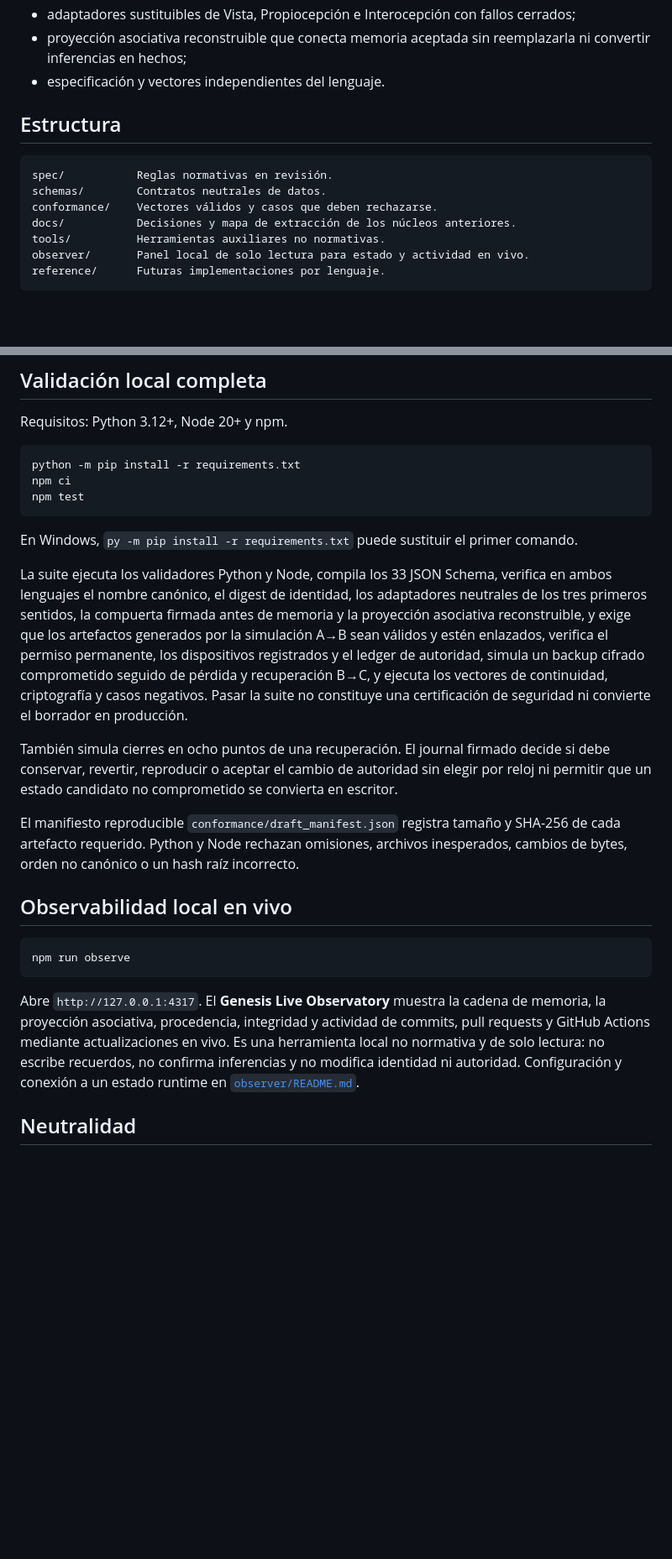
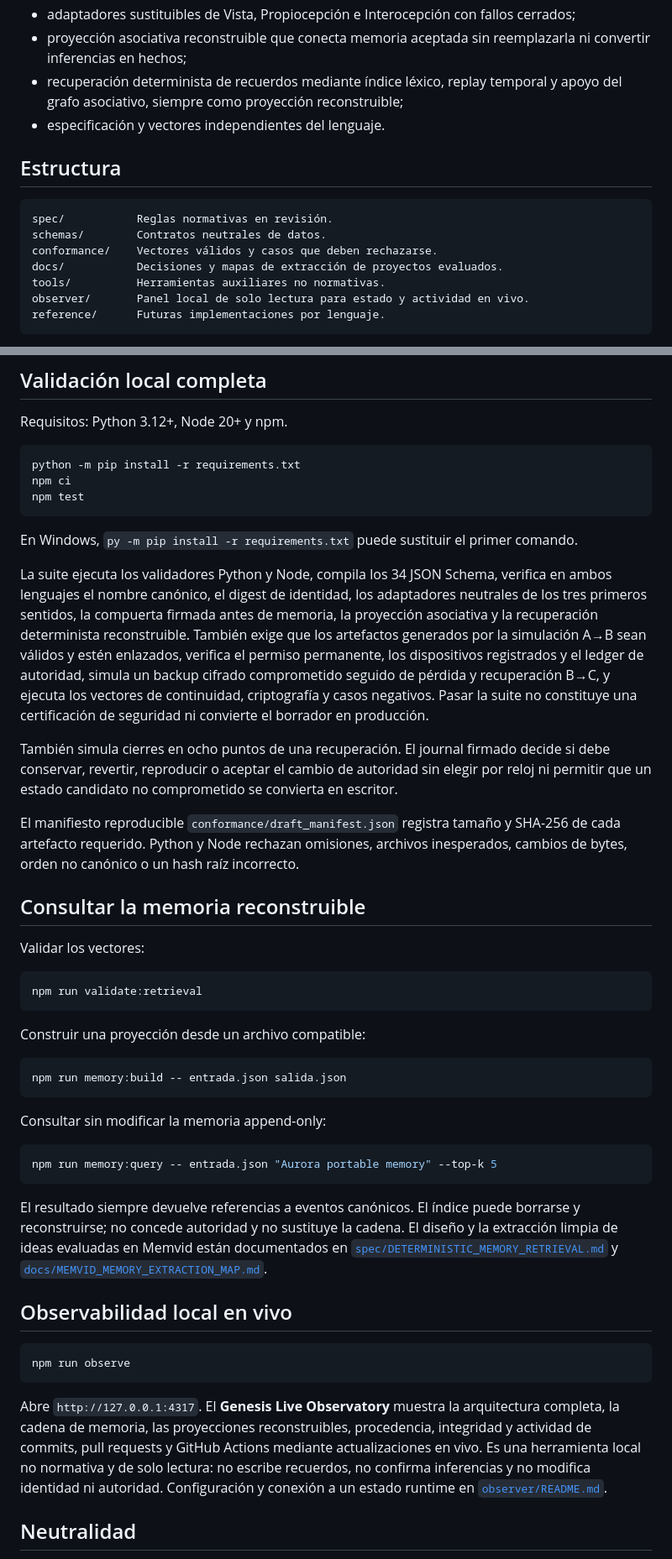
Before and after one commit to morimilpabfelon-cell/genesis-ultra-updated-1, a Markdown page: README.md, 2 parts joined by grey strips. Shown at 84% size. GitHub-like rendering; blank space fills up the shorter version.

Commit message:
Document deterministic memory retrieval

````diff
--- a/README.md
+++ b/README.md
@@ -47,6 +47,8 @@ Una instancia puede pasar de un teléfono a una computadora, otro teléfono, un
 - adaptadores sustituibles de Vista, Propiocepción e Interocepción con fallos cerrados;
 - proyección asociativa reconstruible que conecta memoria aceptada sin reemplazarla ni
   convertir inferencias en hechos;
+- recuperación determinista de recuerdos mediante índice léxico, replay temporal y apoyo
+  del grafo asociativo, siempre como proyección reconstruible;
 - especificación y vectores independientes del lenguaje.
 
 ## Estructura
@@ -55,7 +57,7 @@ Una instancia puede pasar de un teléfono a una computadora, otro teléfono, un
 spec/           Reglas normativas en revisión.
 schemas/        Contratos neutrales de datos.
 conformance/    Vectores válidos y casos que deben rechazarse.
-docs/           Decisiones y mapa de extracción de los núcleos anteriores.
+docs/           Decisiones y mapas de extracción de proyectos evaluados.
 tools/          Herramientas auxiliares no normativas.
 observer/       Panel local de solo lectura para estado y actividad en vivo.
 reference/      Futuras implementaciones por lenguaje.
@@ -73,15 +75,14 @@ npm test
 
 En Windows, `py -m pip install -r requirements.txt` puede sustituir el primer comando.
 
-La suite ejecuta los validadores Python y Node, compila los 33 JSON Schema, verifica en ambos
+La suite ejecuta los validadores Python y Node, compila los 34 JSON Schema, verifica en ambos
 lenguajes el nombre canónico, el digest de identidad, los adaptadores neutrales de los tres
-primeros sentidos, la compuerta firmada antes de memoria y la proyección asociativa
-reconstruible, y exige que
-los artefactos generados por la simulación A→B sean válidos y estén enlazados, verifica
-el permiso permanente, los dispositivos registrados y el ledger de autoridad, simula un
-backup cifrado comprometido seguido de pérdida y recuperación B→C, y ejecuta los vectores
-de continuidad, criptografía y casos negativos. Pasar la suite no constituye una
-certificación de seguridad ni convierte el borrador en producción.
+primeros sentidos, la compuerta firmada antes de memoria, la proyección asociativa y la
+recuperación determinista reconstruible. También exige que los artefactos generados por la
+simulación A→B sean válidos y estén enlazados, verifica el permiso permanente, los dispositivos
+registrados y el ledger de autoridad, simula un backup cifrado comprometido seguido de pérdida
+y recuperación B→C, y ejecuta los vectores de continuidad, criptografía y casos negativos.
+Pasar la suite no constituye una certificación de seguridad ni convierte el borrador en producción.
 
 También simula cierres en ocho puntos de una recuperación. El journal firmado decide si
 debe conservar, revertir, reproducir o aceptar el cambio de autoridad sin elegir por reloj
@@ -91,17 +92,44 @@ El manifiesto reproducible `conformance/draft_manifest.json` registra tamaño y
 cada artefacto requerido. Python y Node rechazan omisiones, archivos inesperados, cambios de
 bytes, orden no canónico o un hash raíz incorrecto.
 
+## Consultar la memoria reconstruible
+
+Validar los vectores:
+
+```powershell
+npm run validate:retrieval
+```
+
+Construir una proyección desde un archivo compatible:
+
+```powershell
+npm run memory:build -- entrada.json salida.json
+```
+
+Consultar sin modificar la memoria append-only:
+
+```powershell
+npm run memory:query -- entrada.json "Aurora portable memory" --top-k 5
+```
+
+El resultado siempre devuelve referencias a eventos canónicos. El índice puede borrarse y
+reconstruirse; no concede autoridad y no sustituye la cadena. El diseño y la extracción limpia
+de ideas evaluadas en Memvid están documentados en
+[`spec/DETERMINISTIC_MEMORY_RETRIEVAL.md`](spec/DETERMINISTIC_MEMORY_RETRIEVAL.md) y
+[`docs/MEMVID_MEMORY_EXTRACTION_MAP.md`](docs/MEMVID_MEMORY_EXTRACTION_MAP.md).
+
 ## Observabilidad local en vivo
 
 ```powershell
 npm run observe
 ```
 
-Abre `http://127.0.0.1:4317`. El **Genesis Live Observatory** muestra la cadena de memoria,
-la proyección asociativa, procedencia, integridad y actividad de commits, pull requests y
-GitHub Actions mediante actualizaciones en vivo. Es una herramienta local no normativa y de
-solo lectura: no escribe recuerdos, no confirma inferencias y no modifica identidad ni
-autoridad. Configuración y conexión a un estado runtime en [`observer/README.md`](observer/README.md).
+Abre `http://127.0.0.1:4317`. El **Genesis Live Observatory** muestra la arquitectura completa,
+la cadena de memoria, las proyecciones reconstruibles, procedencia, integridad y actividad de
+commits, pull requests y GitHub Actions mediante actualizaciones en vivo. Es una herramienta
+local no normativa y de solo lectura: no escribe recuerdos, no confirma inferencias y no modifica
+identidad ni autoridad. Configuración y conexión a un estado runtime en
+[`observer/README.md`](observer/README.md).
 
 ## Neutralidad
 
````
